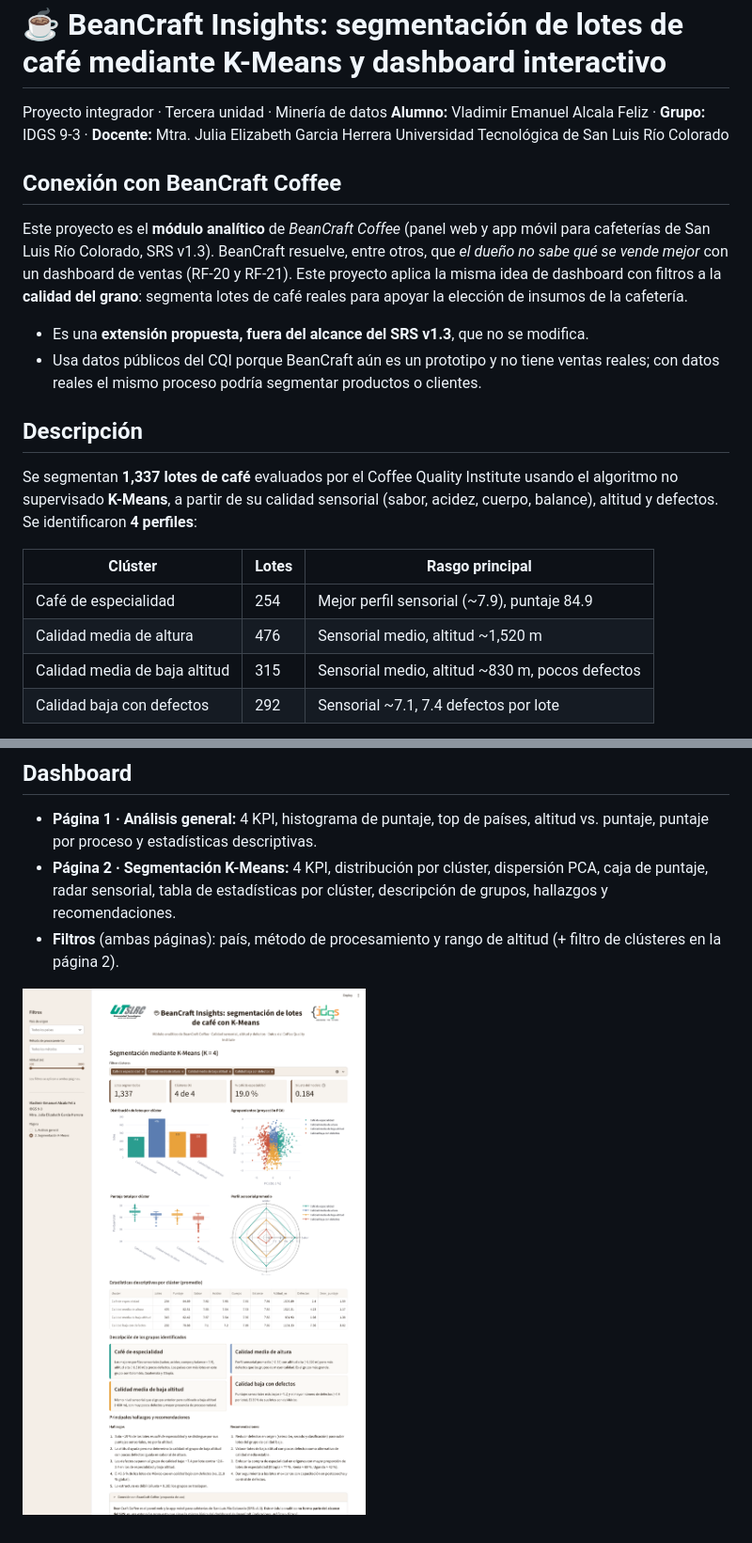
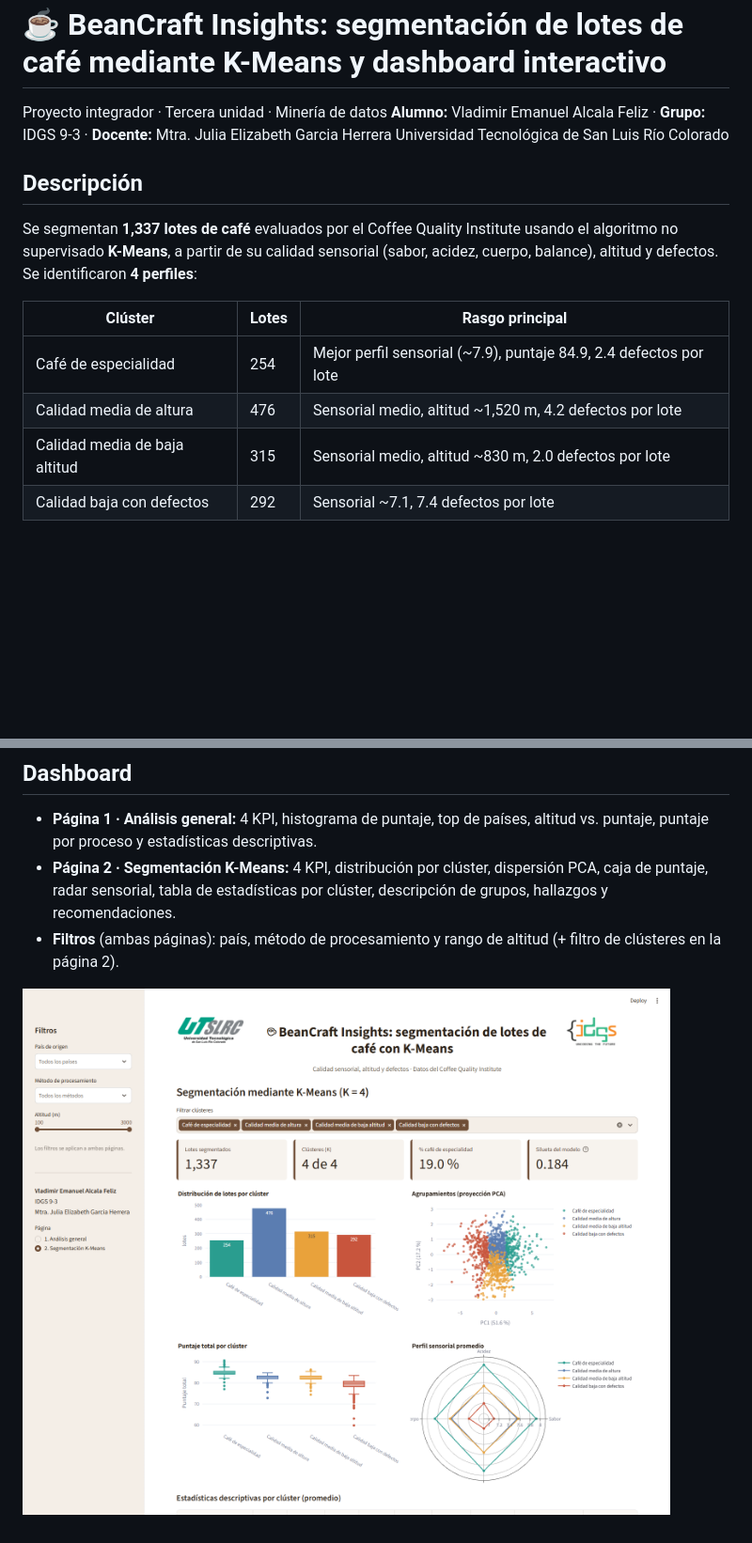
Before and after one commit to RezoSync/beancraft-insights-kmeans, a Markdown page: README.md, 2 parts joined by grey strips. Shown at 94% size. Drawn GitHub-style; pictures changed too: docs/capturas/dashboard_pagina2.png; blank space fills up the shorter version.

```diff
--- a/README.md
+++ b/README.md
@@ -4,19 +4,14 @@ Proyecto integrador · Tercera unidad · Minería de datos
 **Alumno:** Vladimir Emanuel Alcala Feliz · **Grupo:** IDGS 9-3 · **Docente:** Mtra. Julia Elizabeth Garcia Herrera
 Universidad Tecnológica de San Luis Río Colorado
 
-## Conexión con BeanCraft Coffee
-Este proyecto es el **módulo analítico** de *BeanCraft Coffee* (panel web y app móvil para cafeterías de San Luis Río Colorado, SRS v1.3). BeanCraft resuelve, entre otros, que *el dueño no sabe qué se vende mejor* con un dashboard de ventas (RF-20 y RF-21). Este proyecto aplica la misma idea de dashboard con filtros a la **calidad del grano**: segmenta lotes de café reales para apoyar la elección de insumos de la cafetería.
-- Es una **extensión propuesta, fuera del alcance del SRS v1.3**, que no se modifica.
-- Usa datos públicos del CQI porque BeanCraft aún es un prototipo y no tiene ventas reales; con datos reales el mismo proceso podría segmentar productos o clientes.
-
 ## Descripción
 Se segmentan **1,337 lotes de café** evaluados por el Coffee Quality Institute usando el algoritmo no supervisado **K-Means**, a partir de su calidad sensorial (sabor, acidez, cuerpo, balance), altitud y defectos. Se identificaron **4 perfiles**:
 
 | Clúster | Lotes | Rasgo principal |
 |---|---|---|
-| Café de especialidad | 254 | Mejor perfil sensorial (~7.9), puntaje 84.9 |
-| Calidad media de altura | 476 | Sensorial medio, altitud ~1,520 m |
-| Calidad media de baja altitud | 315 | Sensorial medio, altitud ~830 m, pocos defectos |
+| Café de especialidad | 254 | Mejor perfil sensorial (~7.9), puntaje 84.9, 2.4 defectos por lote |
+| Calidad media de altura | 476 | Sensorial medio, altitud ~1,520 m, 4.2 defectos por lote |
+| Calidad media de baja altitud | 315 | Sensorial medio, altitud ~830 m, 2.0 defectos por lote |
 | Calidad baja con defectos | 292 | Sensorial ~7.1, 7.4 defectos por lote |
 
 Resultados del modelo (K = 4): silueta 0.184, Davies-Bouldin 1.52, Calinski-Harabasz 393. Se compararon K = 4 y K = 3 (ver documento PDF).
```
Also changed, not shown: docs/capturas/dashboard_pagina1.png, docs/capturas/dashboard_pagina2_filtro_mexico.png, 9 other files.
